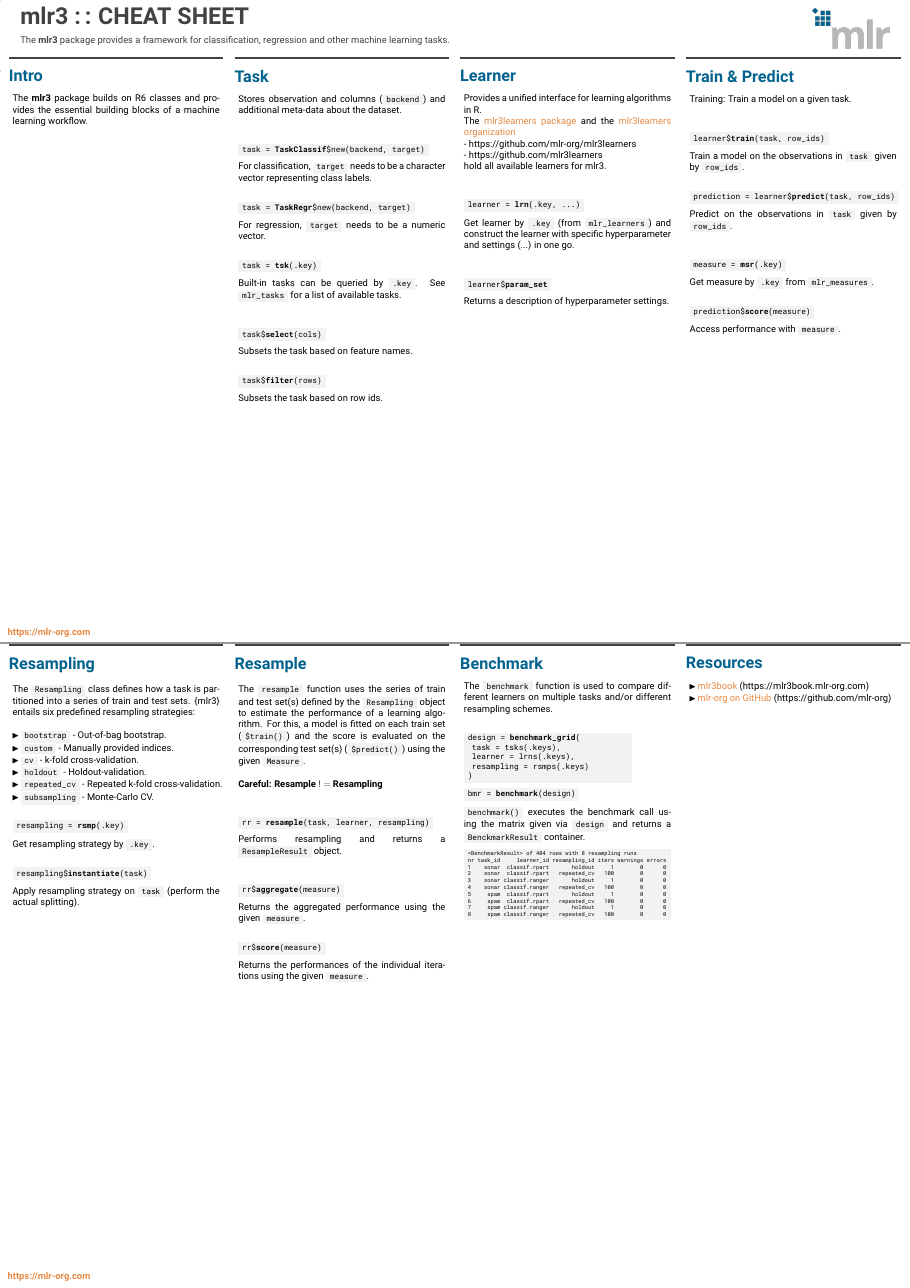
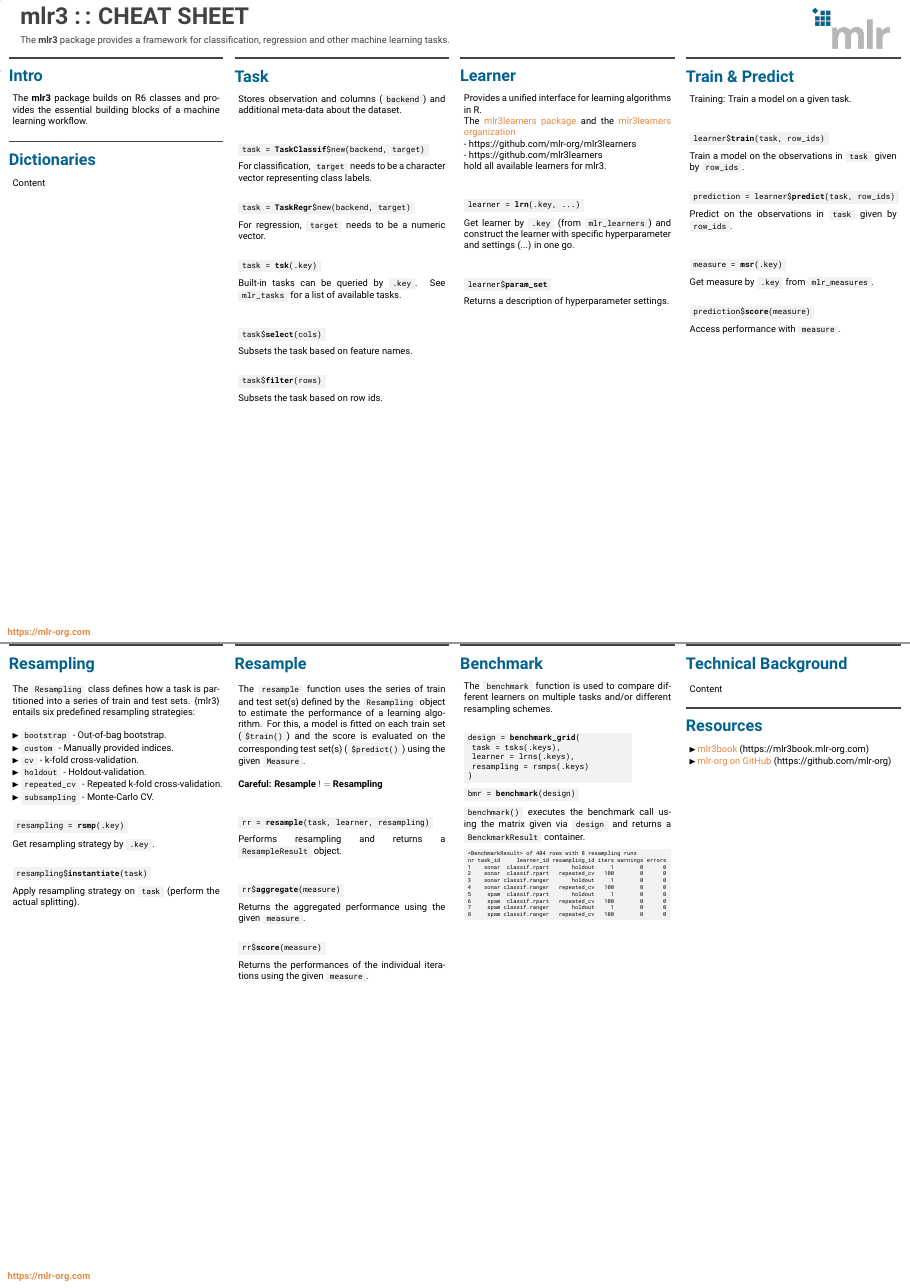
Before and after one commit to mlr-org/mlr3cheatsheets, a LaTeX poster (mlr3/mlr3cheatsheet.tex): pages 1 and 2 of 2, joined at a grey line. Compiled offline with pdfLaTeX.

Commit message:
Add Dictionaries and Technical Background block

```diff
--- a/mlr3/mlr3cheatsheet.tex
+++ b/mlr3/mlr3cheatsheet.tex
@@ -82,7 +82,9 @@
 							The \textbf{mlr3} package builds on R6 classes and provides the essential building
 							blocks of a machine learning workflow.
 						\end{myblock}
-
+						\begin{myblock}{Dictionaries}
+							Content
+						\end{myblock}
 					}
 				\end{minipage}
 			\end{beamercolorbox}
@@ -353,6 +355,9 @@
 			\begin{beamercolorbox}[center]{postercolumn}
 				\begin{minipage}{.98\textwidth}
 					\parbox[t][\columnheight]{\textwidth}{
+						\begin{myblock}{Technical Background}
+							Content
+						\end{myblock}
 						\begin{myblock}{Resources}
 							\begin{itemize}
 								\item \href{https://mlr3book.mlr-org.com/index.html}{mlr3book} (https://mlr3book.mlr-org.com)
```
